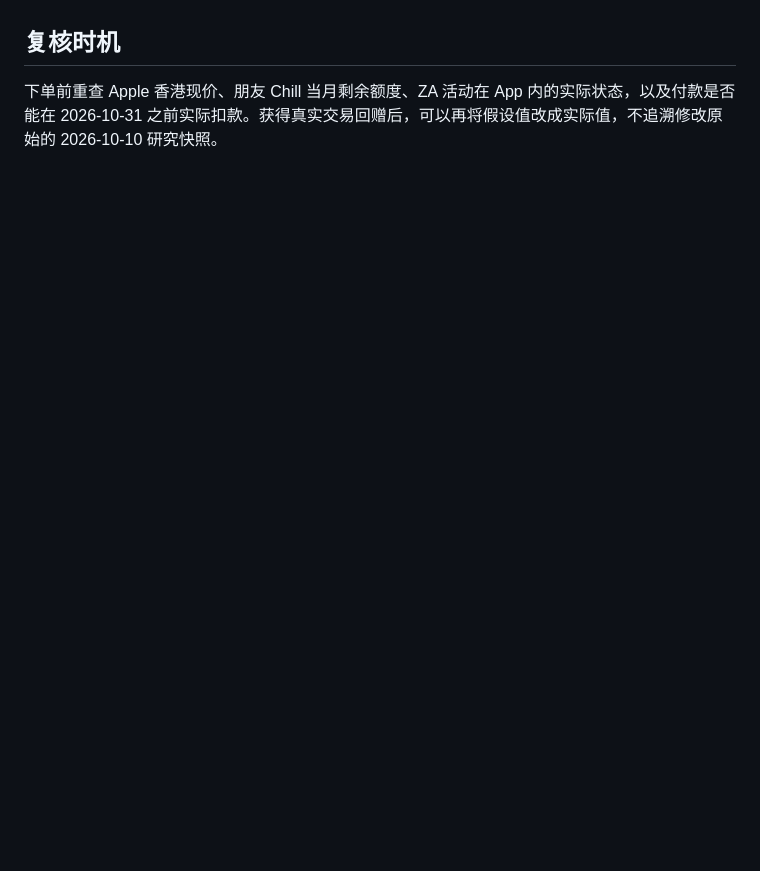
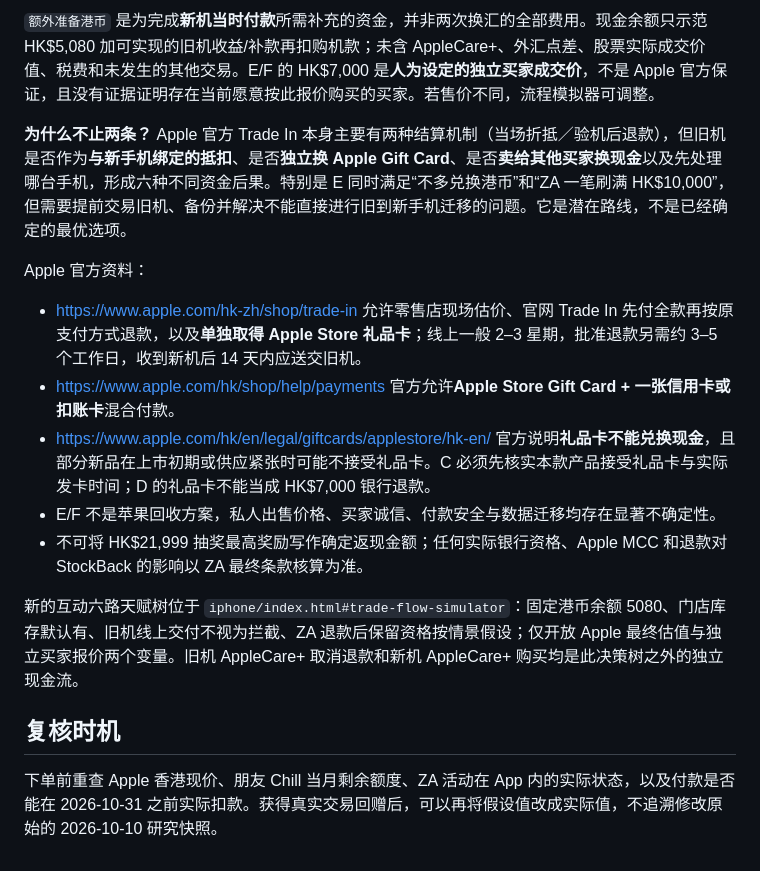
Before and after one commit to mykcs/apple-watch-series-12-price-compare, a Markdown page: docs/decisions/2026-10-10-iphone-hk-payment.md, the part around one of its changes. Drawn GitHub-style; blank space fills up the shorter version.

Commit message:
docs: compare six Trade In and payment paths with distinct asset types

```diff
--- a/docs/decisions/2026-10-10-iphone-hk-payment.md
+++ b/docs/decisions/2026-10-10-iphone-hk-payment.md
@@ -119,3 +133,16 @@ Apple 官方 FAQ 支持两种 Trade In 渠道、店内 Specialist **现场估价
+`额外准备港币` 是为完成**新机当时付款**所需补充的资金，并非两次换汇的全部费用。现金余额只示范 HK$5,080 加可实现的旧机收益/补款再扣购机款；未含 AppleCare+、外汇点差、股票实际成交价值、税费和未发生的其他交易。E/F 的 HK$7,000 是**人为设定的独立买家成交价**，不是 Apple 官方保证，且没有证据证明存在当前愿意按此报价购买的买家。若售价不同，流程模拟器可调整。
+
+**为什么不止两条？** Apple 官方 Trade In 本身主要有两种结算机制（当场折抵／验机后退款），但旧机是否作为**与新手机绑定的抵扣**、是否**独立换 Apple Gift Card**、是否**卖给其他买家换现金**以及先处理哪台手机，形成六种不同资金后果。特别是 E 同时满足“不多兑换港币”和“ZA 一笔刷满 HK$10,000”，但需要提前交易旧机、备份并解决不能直接进行旧到新手机迁移的问题。它是潜在路线，不是已经确定的最优选项。
+
+Apple 官方资料：
+- https://www.apple.com/hk-zh/shop/trade-in 允许零售店现场估价、官网 Trade In 先付全款再按原支付方式退款，以及**单独取得 Apple Store 礼品卡**；线上一般 2–3 星期，批准退款另需约 3–5 个工作日，收到新机后 14 天内应送交旧机。
+- https://www.apple.com/hk/shop/help/payments 官方允许**Apple Store Gift Card + 一张信用卡或扣账卡**混合付款。
+- https://www.apple.com/hk/en/legal/giftcards/applestore/hk-en/ 官方说明**礼品卡不能兑换现金**，且部分新品在上市初期或供应紧张时可能不接受礼品卡。C 必须先核实本款产品接受礼品卡与实际发卡时间；D 的礼品卡不能当成 HK$7,000 银行退款。
+- E/F 不是苹果回收方案，私人出售价格、买家诚信、付款安全与数据迁移均存在显著不确定性。
+- 不可将 HK$21,999 抽奖最高奖励写作确定返现金额；任何实际银行资格、Apple MCC 和退款对 StockBack 的影响以 ZA 最终条款核算为准。
+
+新的互动六路天赋树位于 `iphone/index.html#trade-flow-simulator`：固定港币余额 5080、门店库存默认有、旧机线上交付不视为拦截、ZA 退款后保留资格按情景假设；仅开放 Apple 最终估值与独立买家报价两个变量。旧机 AppleCare+ 取消退款和新机 AppleCare+ 购买均是此决策树之外的独立现金流。
+
 ## 复核时机
 
 下单前重查 Apple 香港现价、朋友 Chill 当月剩余额度、ZA 活动在 App 内的实际状态，以及付款是否能在 2026-10-31 之前实际扣款。获得真实交易回赠后，可以再将假设值改成实际值，不追溯修改原始的 2026-10-10 研究快照。
```
Also changed, not shown: other parts of docs/decisions/2026-10-10-iphone-hk-payment.md (+14 -0 lines).
